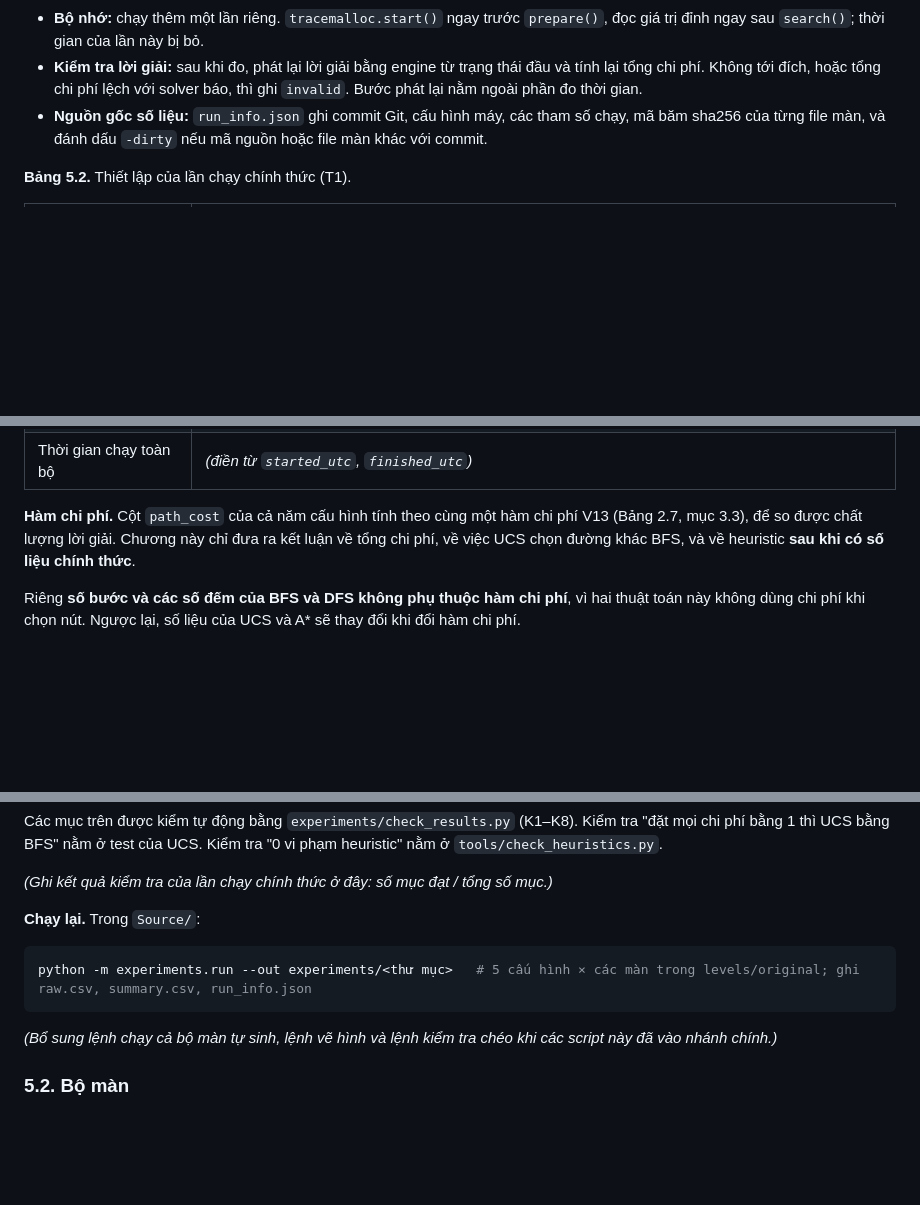
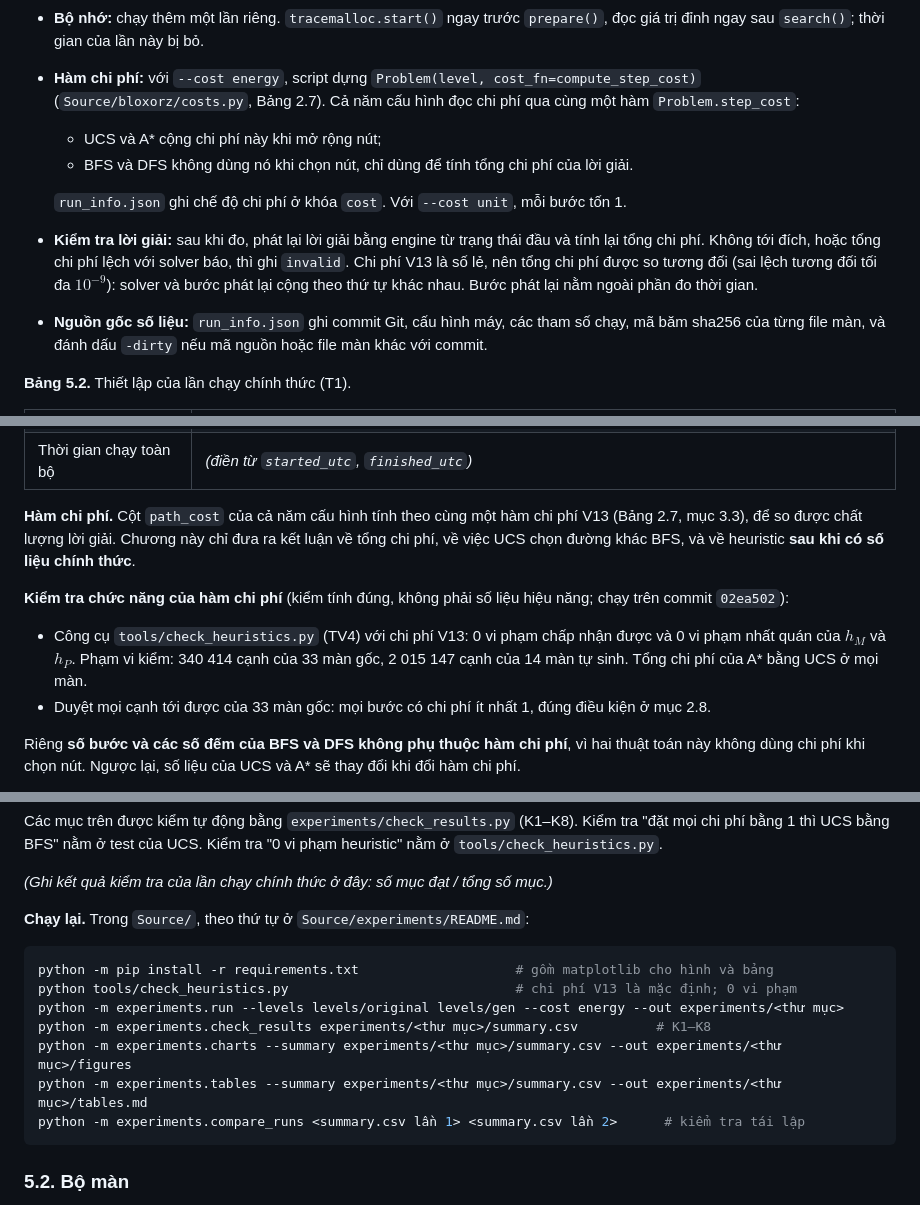
Before and after one commit to nguyentan10052006-cmyk/AI-P1, a Markdown page: docs/report/5-thuc-nghiem.md, 3 parts joined by grey strips. Drawn GitHub-style; blank space fills up the shorter version.

Commit message:
Chương 5: mô tả cách hàm chi phí V13 đi vào 5 cấu hình, kiểm tra chức năng của hàm chi phí, lệnh chạy lại thật
- Cách đo: run.py --cost energy dựng Problem với compute_step_cost; UCS, A* cộng khi mở rộng; BFS, DFS chỉ
  dùng để tính tổng chi phí; so tổng chi phí tương đối 1e-9
- Kiểm tra chức năng (không phải hiệu năng), commit 02ea502: check_heuristics với V13 0 vi phạm trên 33 màn
  gốc (340 414 cạnh) và 14 màn tự sinh (2 015 147 cạnh); mọi bước có chi phí ít nhất 1
- Chạy lại: lệnh thật của run.py, check_results, charts, tables, compare_runs
- Không thêm số liệu đo hay kết luận thực nghiệm

Co-Authored-By: Claude Opus 5.5 <noreply@anthropic.com>

````diff
--- a/docs/report/5-thuc-nghiem.md
+++ b/docs/report/5-thuc-nghiem.md
@@ -56,7 +56,12 @@ Thời điểm kiểm tra đích làm thay đổi số nút mở rộng: BFS và
 - **Mỗi lần chạy là một tiến trình con riêng** (`multiprocessing`, kiểu `spawn`), có giới hạn 60 giây. Nhờ vậy, hết giờ thì dừng được tiến trình một cách an toàn, và bộ nhớ của lần chạy trước không dồn sang lần sau.
 - **Thời gian:** đo 5 lần bằng `time.perf_counter_ns()`, gọi `gc.collect()` trước mỗi lần, **không** bật `tracemalloc`; lấy trung vị, làm tròn 2 chữ số thập phân. `tracemalloc` làm chương trình chậm đi đáng kể, nên đo thời gian khi đang bật nó thì không tách được chi phí của thuật toán khỏi chi phí của việc đo.
 - **Bộ nhớ:** chạy thêm một lần riêng. `tracemalloc.start()` ngay trước `prepare()`, đọc giá trị đỉnh ngay sau `search()`; thời gian của lần này bị bỏ.
-- **Kiểm tra lời giải:** sau khi đo, phát lại lời giải bằng engine từ trạng thái đầu và tính lại tổng chi phí. Không tới đích, hoặc tổng chi phí lệch với solver báo, thì ghi `invalid`. Bước phát lại nằm ngoài phần đo thời gian.
+- **Hàm chi phí:** với `--cost energy`, script dựng `Problem(level, cost_fn=compute_step_cost)` (`Source/bloxorz/costs.py`, Bảng 2.7). Cả năm cấu hình đọc chi phí qua cùng một hàm `Problem.step_cost`:
+  - UCS và A* cộng chi phí này khi mở rộng nút;
+  - BFS và DFS không dùng nó khi chọn nút, chỉ dùng để tính tổng chi phí của lời giải.
+
+  `run_info.json` ghi chế độ chi phí ở khóa `cost`. Với `--cost unit`, mỗi bước tốn 1.
+- **Kiểm tra lời giải:** sau khi đo, phát lại lời giải bằng engine từ trạng thái đầu và tính lại tổng chi phí. Không tới đích, hoặc tổng chi phí lệch với solver báo, thì ghi `invalid`. Chi phí V13 là số lẻ, nên tổng chi phí được so tương đối (sai lệch tương đối tối đa $10^{-9}$): solver và bước phát lại cộng theo thứ tự khác nhau. Bước phát lại nằm ngoài phần đo thời gian.
 - **Nguồn gốc số liệu:** `run_info.json` ghi commit Git, cấu hình máy, các tham số chạy, mã băm sha256 của từng file màn, và đánh dấu `-dirty` nếu mã nguồn hoặc file màn khác với commit.
 
 **Bảng 5.2.** Thiết lập của lần chạy chính thức (T1).
@@ -75,6 +80,10 @@ Thời điểm kiểm tra đích làm thay đổi số nút mở rộng: BFS và
 
 **Hàm chi phí.** Cột `path_cost` của cả năm cấu hình tính theo cùng một hàm chi phí V13 (Bảng 2.7, mục 3.3), để so được chất lượng lời giải. Chương này chỉ đưa ra kết luận về tổng chi phí, về việc UCS chọn đường khác BFS, và về heuristic **sau khi có số liệu chính thức**.
 
+**Kiểm tra chức năng của hàm chi phí** (kiểm tính đúng, không phải số liệu hiệu năng; chạy trên commit `02ea502`):
+- Công cụ `tools/check_heuristics.py` (TV4) với chi phí V13: 0 vi phạm chấp nhận được và 0 vi phạm nhất quán của $h_M$ và $h_P$. Phạm vi kiểm: 340 414 cạnh của 33 màn gốc, 2 015 147 cạnh của 14 màn tự sinh. Tổng chi phí của A* bằng UCS ở mọi màn.
+- Duyệt mọi cạnh tới được của 33 màn gốc: mọi bước có chi phí ít nhất 1, đúng điều kiện ở mục 2.8.
+
 Riêng **số bước và các số đếm của BFS và DFS không phụ thuộc hàm chi phí**, vì hai thuật toán này không dùng chi phí khi chọn nút. Ngược lại, số liệu của UCS và A* sẽ thay đổi khi đổi hàm chi phí.
 
 **Kiểm tra chéo trước khi dùng số liệu** (04 §6). Một dòng sai là dấu hiệu lỗi trong engine hoặc thuật toán; sửa xong mới đưa số liệu vào báo cáo.
@@ -92,13 +101,17 @@ Các mục trên được kiểm tự động bằng `experiments/check_results.
 
 *(Ghi kết quả kiểm tra của lần chạy chính thức ở đây: số mục đạt / tổng số mục.)*
 
-**Chạy lại.** Trong `Source/`:
+**Chạy lại.** Trong `Source/`, theo thứ tự ở `Source/experiments/README.md`:
 
 ```bash
-python -m experiments.run --out experiments/<thư mục>   # 5 cấu hình × các màn trong levels/original; ghi raw.csv, summary.csv, run_info.json
+python -m pip install -r requirements.txt                    # gồm matplotlib cho hình và bảng
+python tools/check_heuristics.py                             # chi phí V13 là mặc định; 0 vi phạm
+python -m experiments.run --levels levels/original levels/gen --cost energy --out experiments/<thư mục>
+python -m experiments.check_results experiments/<thư mục>/summary.csv          # K1–K8
+python -m experiments.charts --summary experiments/<thư mục>/summary.csv --out experiments/<thư mục>/figures
+python -m experiments.tables --summary experiments/<thư mục>/summary.csv --out experiments/<thư mục>/tables.md
+python -m experiments.compare_runs <summary.csv lần 1> <summary.csv lần 2>      # kiểm tra tái lập
 ```
-
-*(Bổ sung lệnh chạy cả bộ màn tự sinh, lệnh vẽ hình và lệnh kiểm tra chéo khi các script này đã vào nhánh chính.)*
 
 ### 5.2. Bộ màn
 
````
